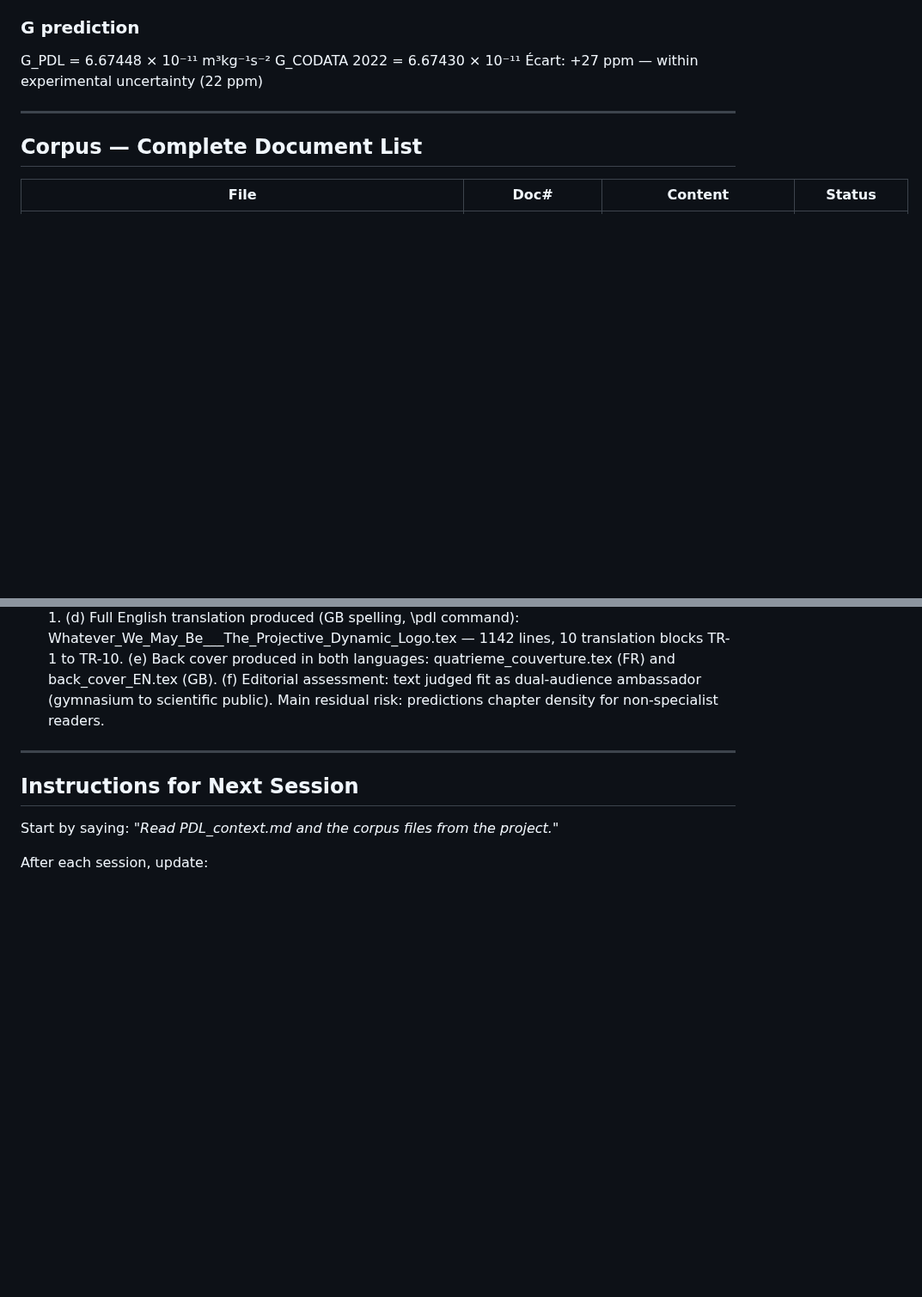
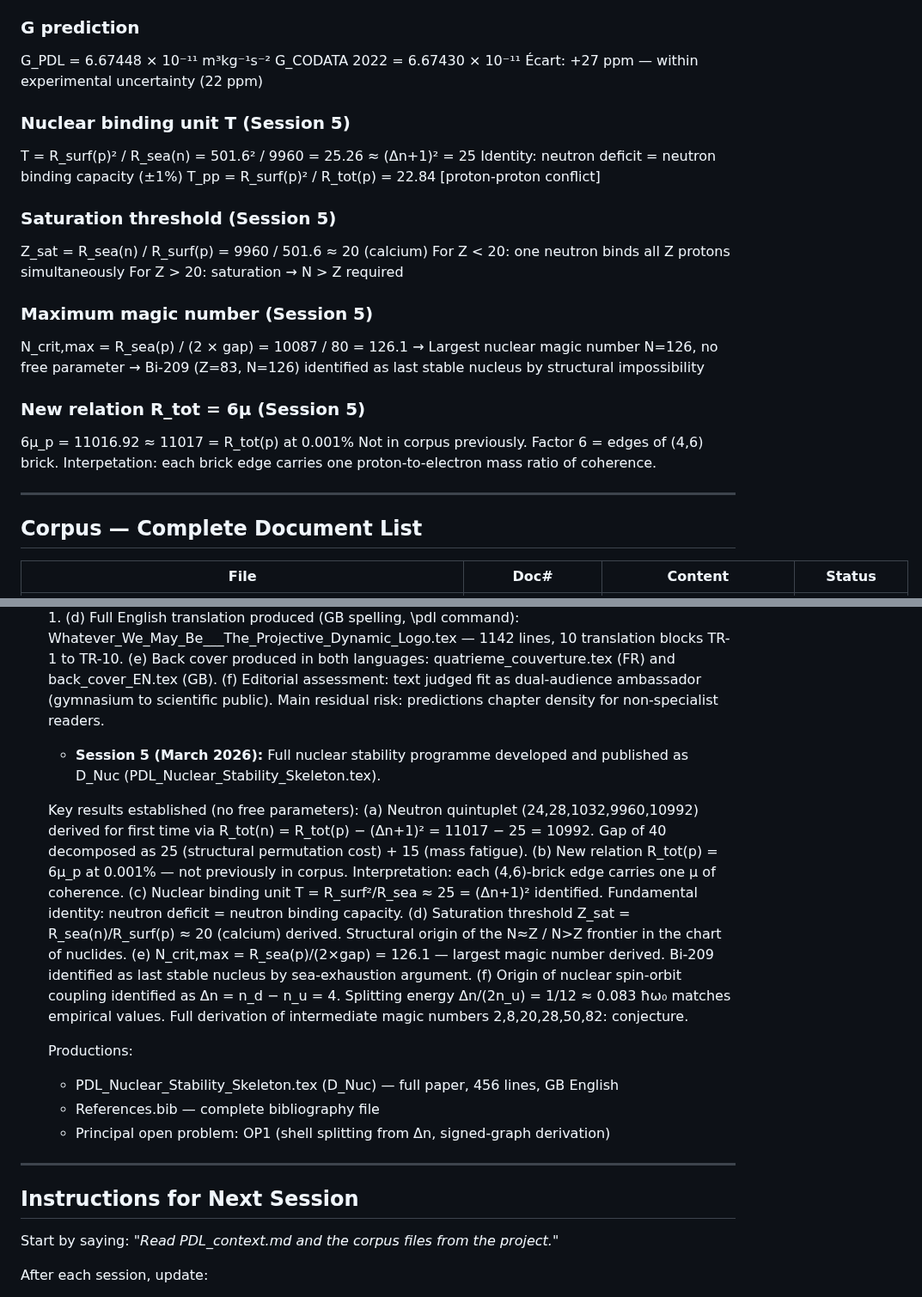
Before and after one commit to laubscher-lab/PDL-framework, a Markdown page: PDL_context.md, 2 parts joined by grey strips. Shown at 86% size. Drawn GitHub-style; blank space fills up the shorter version.

```diff
--- a/PDL_context.md
+++ b/PDL_context.md
@@ -49,6 +66,26 @@ prototype). The proton is a hierarchical composite.
   G_PDL = 6.67448 × 10⁻¹¹ m³kg⁻¹s⁻²
   G_CODATA 2022 = 6.67430 × 10⁻¹¹
   Écart: +27 ppm — within experimental uncertainty (22 ppm)
+
+### Nuclear binding unit T (Session 5)
+  T = R_surf(p)² / R_sea(n) = 501.6² / 9960 = 25.26 ≈ (Δn+1)² = 25
+  Identity: neutron deficit = neutron binding capacity (±1%)
+  T_pp = R_surf(p)² / R_tot(p) = 22.84  [proton-proton conflict]
+
+### Saturation threshold (Session 5)
+  Z_sat = R_sea(n) / R_surf(p) = 9960 / 501.6 ≈ 20  (calcium)
+  For Z < 20: one neutron binds all Z protons simultaneously
+  For Z > 20: saturation → N > Z required
+
+### Maximum magic number (Session 5)
+  N_crit,max = R_sea(p) / (2 × gap) = 10087 / 80 = 126.1
+  → Largest nuclear magic number N=126, no free parameter
+  → Bi-209 (Z=83, N=126) identified as last stable nucleus by structural impossibility
+
+### New relation R_tot = 6μ (Session 5)
+  6μ_p = 11016.92 ≈ 11017 = R_tot(p)  at 0.001%
+  Not in corpus previously. Factor 6 = edges of (4,6) brick.
+  Interpetation: each brick edge carries one proton-to-electron mass ratio of coherence.
 
 ---
 
@@ -263,6 +321,30 @@ N_mixed [d,u1,u2] triangles  = 16,128 = 28×24×24
   (f) Editorial assessment: text judged fit as dual-audience ambassador
       (gymnasium to scientific public). Main residual risk: predictions chapter
       density for non-specialist readers.
+
+  - **Session 5 (March 2026):** Full nuclear stability programme developed and
+  published as D_Nuc (PDL_Nuclear_Stability_Skeleton.tex).
+
+  Key results established (no free parameters):
+  (a) Neutron quintuplet (24,28,1032,9960,10992) derived for first time via
+      R_tot(n) = R_tot(p) − (Δn+1)² = 11017 − 25 = 10992. Gap of 40
+      decomposed as 25 (structural permutation cost) + 15 (mass fatigue).
+  (b) New relation R_tot(p) = 6μ_p at 0.001% — not previously in corpus.
+      Interpretation: each (4,6)-brick edge carries one μ of coherence.
+  (c) Nuclear binding unit T = R_surf²/R_sea ≈ 25 = (Δn+1)² identified.
+      Fundamental identity: neutron deficit = neutron binding capacity.
+  (d) Saturation threshold Z_sat = R_sea(n)/R_surf(p) ≈ 20 (calcium) derived.
+      Structural origin of the N≈Z / N>Z frontier in the chart of nuclides.
+  (e) N_crit,max = R_sea(p)/(2×gap) = 126.1 — largest magic number derived.
+      Bi-209 identified as last stable nucleus by sea-exhaustion argument.
+  (f) Origin of nuclear spin-orbit coupling identified as Δn = n_d − n_u = 4.
+      Splitting energy Δn/(2n_u) = 1/12 ≈ 0.083 ħω₀ matches empirical values.
+      Full derivation of intermediate magic numbers 2,8,20,28,50,82: conjecture.
+
+  Productions:
+  - PDL_Nuclear_Stability_Skeleton.tex (D_Nuc) — full paper, 456 lines, GB English
+  - References.bib — complete bibliography file
+  - Principal open problem: OP1 (shell splitting from Δn, signed-graph derivation)
 ---
 
 ## Instructions for Next Session
```
Also changed, not shown: other parts of PDL_context.md (+39 -1 lines).
